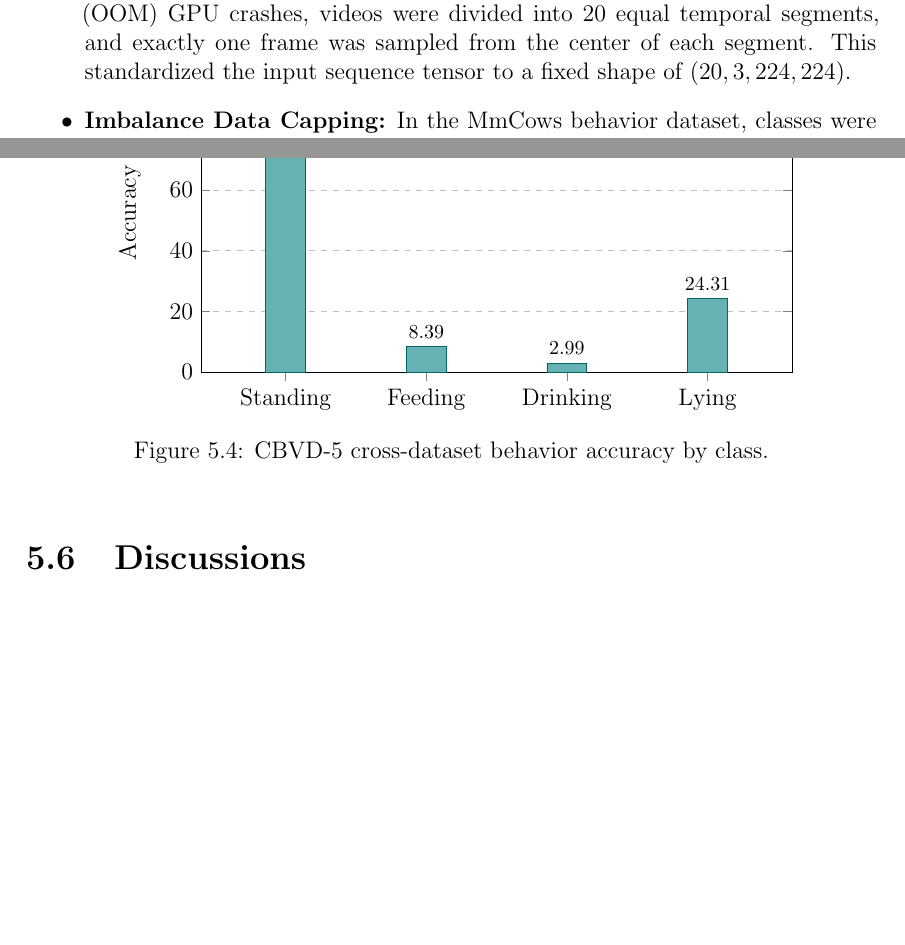
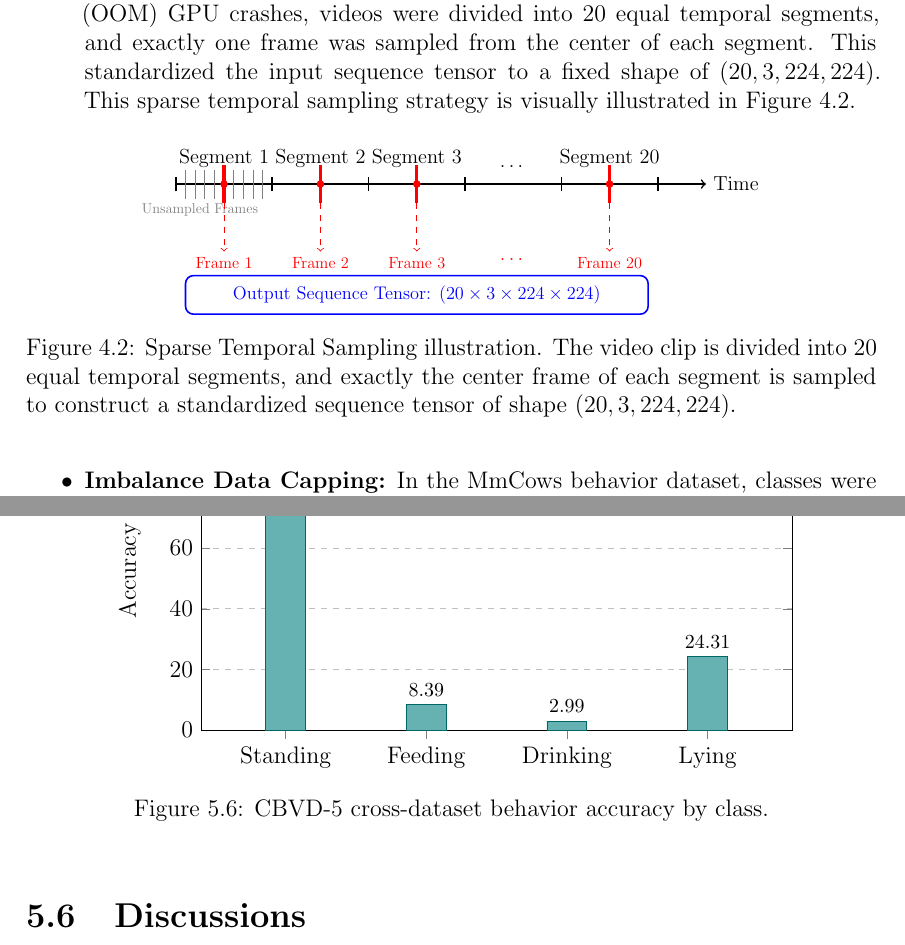
Before and after one commit to Hasinish/cattle-health-monitoring-multi-task-model, a LaTeX thesis (cattle_thesis_p2_latex/main.tex, which reads cattle_thesis_p2_latex/chapters/chapter_5.tex): two parts of pages 34 and 48 of 57 before the commit and two parts of pages 34 and 49 of 58 after it, joined at a grey line, cut so that both start at the same text, the shorter picture padded with empty space. Compiled offline with pdfLaTeX.

Commit message:
Add spatiotemporal lameness loss curve, cattle ID loss curve, and TikZ temporal sampling illustration

```diff
--- a/cattle_thesis_p2_latex/chapters/chapter_5.tex
+++ b/cattle_thesis_p2_latex/chapters/chapter_5.tex
@@ -32,7 +32,52 @@ To establish a more transparent and reproducibility-oriented framework, using pu
 To ensure the deep learning models do not learn artifact features or identity shortcuts, rigorous preprocessing was applied:
 \begin{itemize}
     \item \textbf{Task-Specific Splitting:} Splitting strategy was task-dependent. For BCS and behavior recognition, a cow-wise group split was enforced (unique cow IDs partitioned 70/15/15) so that no individual appearing in test was seen in training, preventing identity shortcuts. For lameness, a video-wise split was used (no video shared across sets). For individual identification, where the model must recognize known individuals, an image-wise split within each identity was used: every cow appears in train, validation, and test, but no individual image is shared across splits.
-    \item \textbf{Sparse Temporal Sampling:} Videos vary in frame length. To format sequences for recurrent layers without hidden-state drift or out-of-memory (OOM) GPU crashes, videos were divided into 20 equal temporal segments, and exactly one frame was sampled from the center of each segment. This standardized the input sequence tensor to a fixed shape of $(20, 3, 224, 224)$.
+    \item \textbf{Sparse Temporal Sampling:} Videos vary in frame length. To format sequences for recurrent layers without hidden-state drift or out-of-memory (OOM) GPU crashes, videos were divided into 20 equal temporal segments, and exactly one frame was sampled from the center of each segment. This standardized the input sequence tensor to a fixed shape of $(20, 3, 224, 224)$. This sparse temporal sampling strategy is visually illustrated in Figure~\ref{fig:temporal_sampling}.
+
+    \begin{figure}[H]
+    \centering
+    \begin{tikzpicture}[scale=0.85, every node/.style={transform shape}]
+        % Draw timeline bar
+        \draw[thick, ->] (0,0) -- (11.0,0) node[right] {Time};
+
+        % Draw segment boundaries
+        \draw[thick] (0,-0.15) -- (0,0.15);
+        \draw[thick] (2,-0.15) -- (2,0.15);
+        \draw[thick] (4,-0.15) -- (4,0.15);
+        \draw[thick] (6,-0.15) -- (6,0.15);
+        \draw[thick] (8,-0.15) -- (8,0.15);
+        \draw[thick] (10,-0.15) -- (10,0.15);
+
+        % Labels for segments
+        \node[above] at (1,0.2) {Segment 1};
+        \node[above] at (3,0.2) {Segment 2};
+        \node[above] at (5,0.2) {Segment 3};
+        \node[above] at (7,0.2) {\dots};
+        \node[above] at (9,0.2) {Segment 20};
+
+        % Draw frames as tick marks inside Segment 1 to illustrate sampling
+        \foreach \f in {0.2, 0.4, 0.6, 0.8, 1.2, 1.4, 1.6, 1.8} {
+            \draw[gray, thin] (\f, -0.3) -- (\f, 0.3);
+        }
+        \node[below, gray, scale=0.7] at (0.5,-0.3) {Unsampled Frames};
+
+        % Draw center sampled frames in red
+        \foreach \center/\num in {1/1, 3/2, 5/3, 9/20} {
+            \draw[red, ultra thick] (\center, -0.4) -- (\center, 0.4);
+            \draw[red, fill=red] (\center,0) circle (0.07);
+            \draw[red, dashed, ->] (\center,-0.4) -- (\center,-1.4);
+            \node[below, red, scale=0.8] at (\center,-1.4) {Frame \num};
+        }
+        \node[below, red] at (7,-1.4) {\dots};
+
+        % Box enclosing the sequence tensor
+        \draw[thick, blue, rounded corners] (0.2,-2.7) rectangle (9.8,-1.9);
+        \node[blue, scale=0.9] at (5,-2.3) {Output Sequence Tensor: $(20 \times 3 \times 224 \times 224)$};
+
+    \end{tikzpicture}
+    \caption{Sparse Temporal Sampling illustration. The video clip is divided into 20 equal temporal segments, and exactly the center frame of each segment is sampled to construct a standardized sequence tensor of shape $(20, 3, 224, 224)$.}
+    \label{fig:temporal_sampling}
+    \end{figure}
     \item \textbf{Imbalance Data Capping:} In the MmCows behavior dataset, classes were severely imbalanced (lying and standing had over 70,000 images, while licking had only 2,009). Training on this directly causes majority-class bias. To mitigate this, majority classes were capped at a maximum of 3,000 randomly sampled training images per epoch, yielding a balanced sub-dataset of approximately 21,000 images.
     \item \textbf{Augmentations:} Training samples were resized to $224 \times 224$ pixels, normalized using ImageNet statistics (mean=[0.485, 0.456, 0.406], std=[0.229, 0.224, 0.225]), and augmented with random horizontal flips ($p=0.5$) and random rotations ($\pm 15^\circ$). Validation and test samples were resized and normalized without augmentations.
 \end{itemize}
```
Also changed, not shown: cattle_thesis_p2_latex/chapters/chapter_6.tex (+18 -0 lines).
